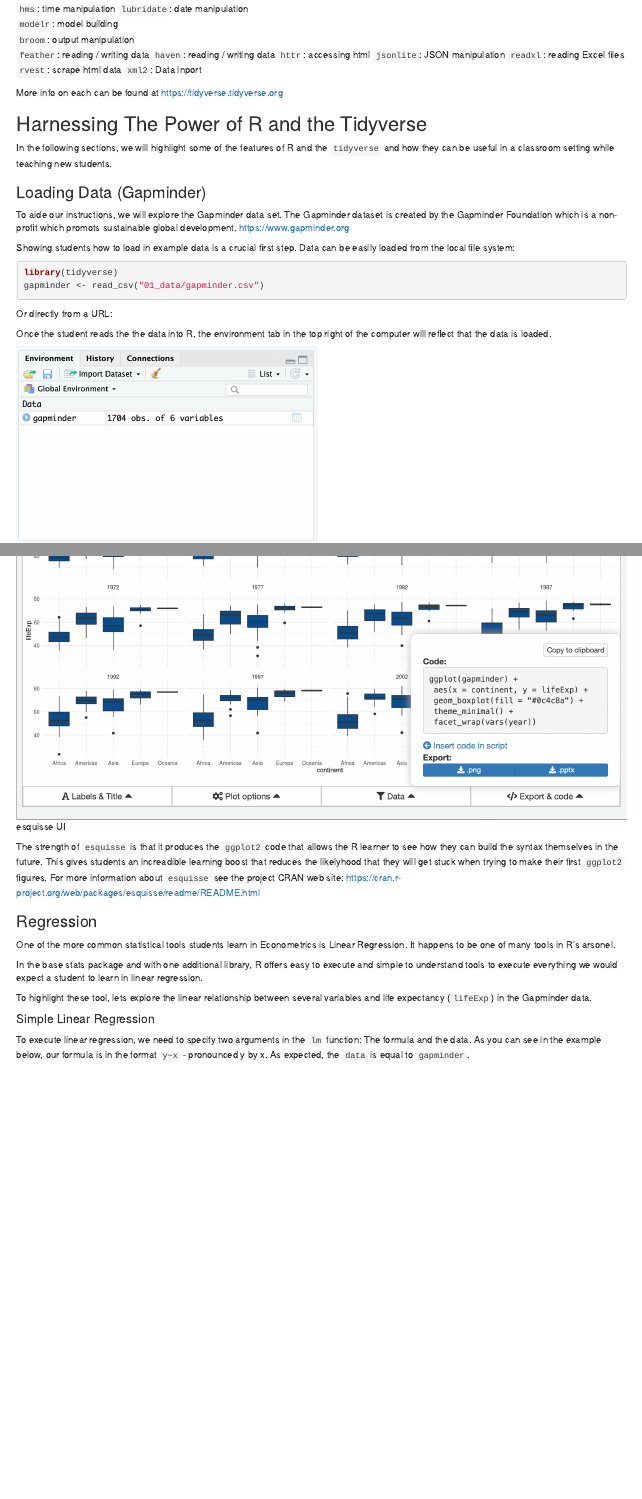
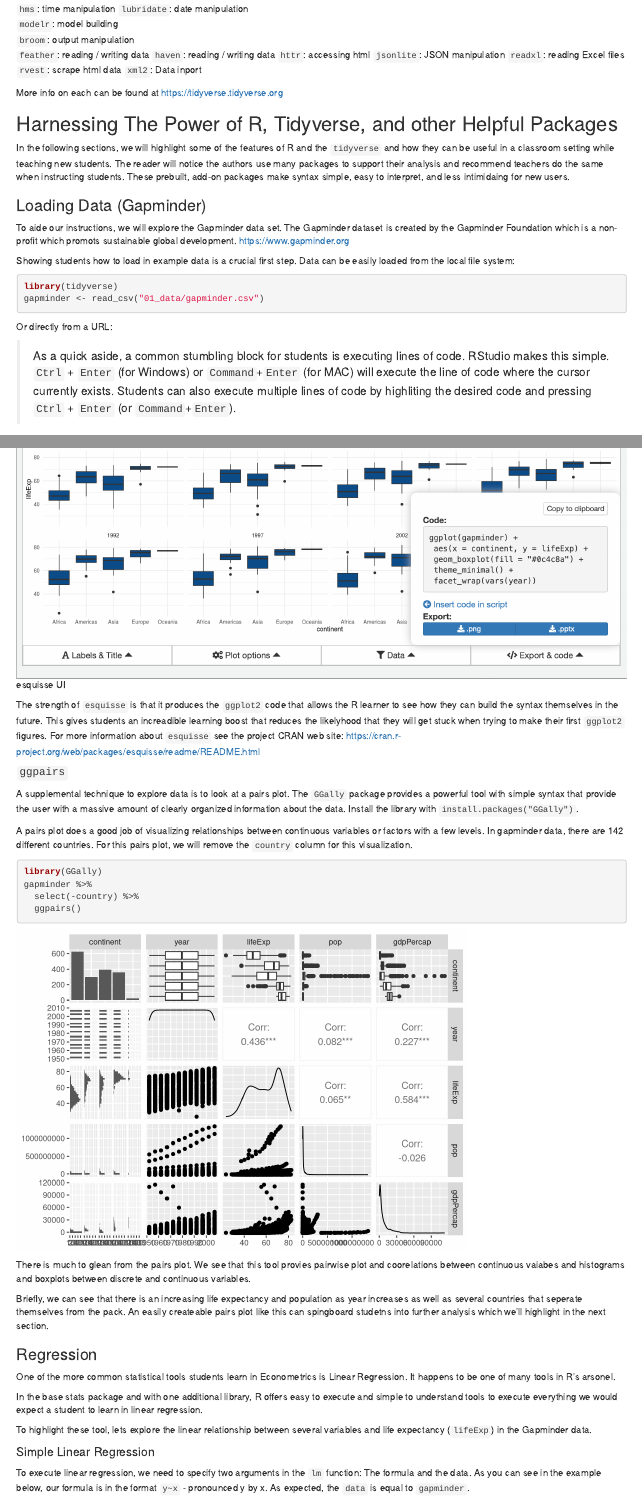
Before and after one commit to CerebralMastication/r_for_the_student, an R Markdown document (r_for_the_student.Rmd): the page in a window 1100 px wide, from 1980 px down, and a second part further down, joined at a grey line. Rendered offline with R 4.5, knitr and Pandoc, with nearby package versions; some code elsewhere in the file could not run offline; common packages that the code uses without loading them are loaded.

Commit message:
went through some of the checklist - 3 items left

````diff
--- a/r_for_the_student.Rmd
+++ b/r_for_the_student.Rmd
@@ -129,9 +129,9 @@ There are 11 additional Tidyverse packages that get installed, but not automatic
 
 More info on each can be found at https://tidyverse.tidyverse.org
 
-## Harnessing The Power of R and the Tidyverse
+## Harnessing The Power of R, Tidyverse, and other Helpful Packages
 
-In the following sections, we will highlight some of the features of R and the `tidyverse` and how they can be useful in a classroom setting while teaching new students.
+In the following sections, we will highlight some of the features of R and the `tidyverse` and how they can be useful in a classroom setting while teaching new students.  The reader will notice the authors use many packages to support their analysis and recommend teachers do the same when instructing students.  These prebuilt, add-on packages make syntax simple, easy to interpret, and less intimidaing for new users.
 
 ### Loading Data (Gapminder)
 
@@ -150,6 +150,8 @@ Or directly from a URL:
 ```{r readdata2, eval=FALSE, message=FALSE, warning=FALSE, include=FALSE}
 gapminder <- read_csv("https://github.com/CerebralMastication/r_for_the_student/blob/master/01_data/gapminder.csv")
 ```
+
+> As a quick aside, a common stumbling block for students is executing lines of code.  RStudio makes this simple.  `Ctrl` + `Enter` (for Windows) or `Command`+`Enter` (for MAC) will execute the line of code where the cursor currently exists.  Students can also execute multiple lines of code by highliting the desired code and pressing `Ctrl` + `Enter` (or `Command`+`Enter`).
 
 Once the student reads the the data into R, the environment tab in the top right of the computer will reflect that the data is loaded.
 
@@ -322,6 +326,22 @@ knitr::include_graphics("03_figures/esquisse.png")
 
 The strength of `esquisse` is that it produces the `ggplot2` code that allows the R learner to see how they can build the syntax themselves in the future. This gives students an increadible learning boost that reduces the likelyhood that they will get stuck when trying to make their first `ggplot2` figures. For more information about `esquisse` see the project CRAN web site: https://cran.r-project.org/web/packages/esquisse/readme/README.html
 
+#### `ggpairs`
+
+A supplemental technique to explore data is to look at a pairs plot.  The `GGally` package provides a powerful tool with simple syntax that provide the user with a massive amount of clearly organized information about the data.  Install the library with `install.packages("GGally")`.
+
+A pairs plot does a good job of visualizing relationships between continuous variables or factors with a few levels.  In gapminder data, there are 142 different countries.  For this pairs plot, we will remove the `country` column for this visualization.
+
+```{r ggpairs, message=FALSE, warning=FALSE}
+library(GGally)
+gapminder %>%
+  select(-country) %>%
+  ggpairs()
+```
+
+There is much to glean from the pairs plot.  We see that this tool provies pairwise plot and coorelations between continuous vaiabes and histograms and boxplots between discrete and continuous variables.
+
+Briefly, we can see that there is an increasing life expectancy and population as year increases as well as several countries that seperate themselves from the pack.  An easily createable pairs plot like this can spingboard studetns into further analysis which we'll highlight in the next section.
 
 ### Regression
 
````
Also changed, not shown: r_for_the_student.Rmd (9 more changed lines), 1 other file.
